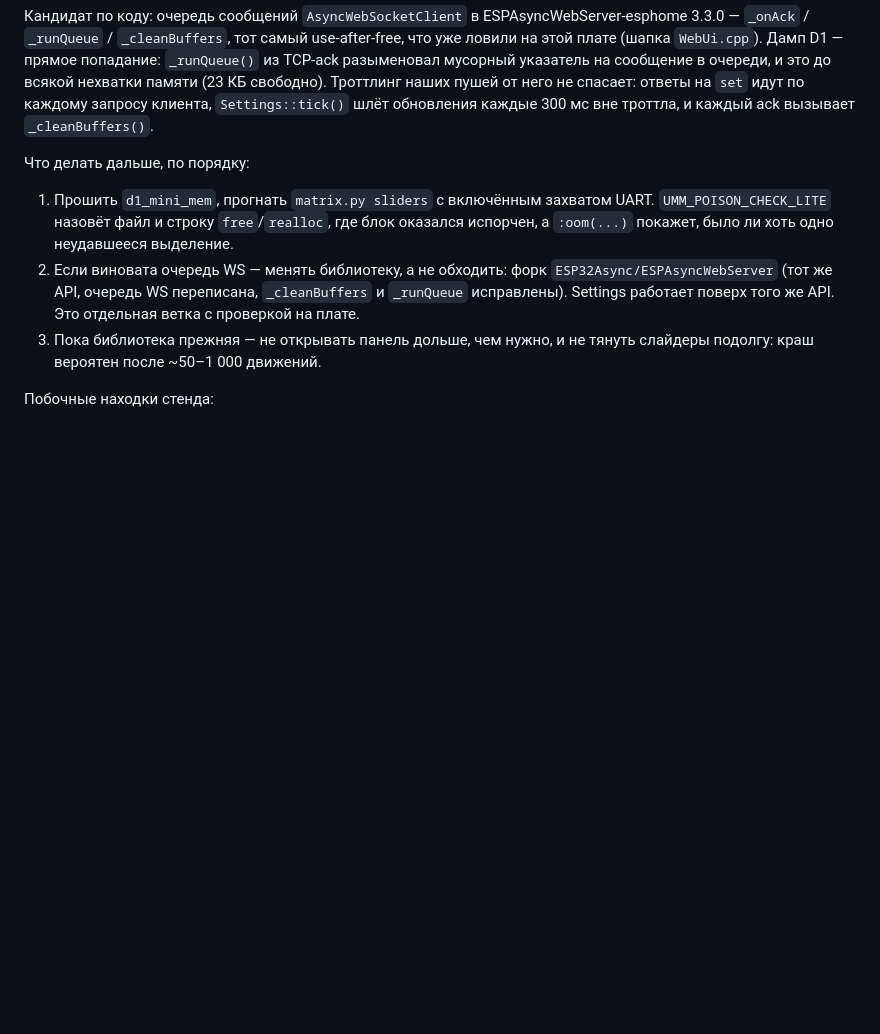
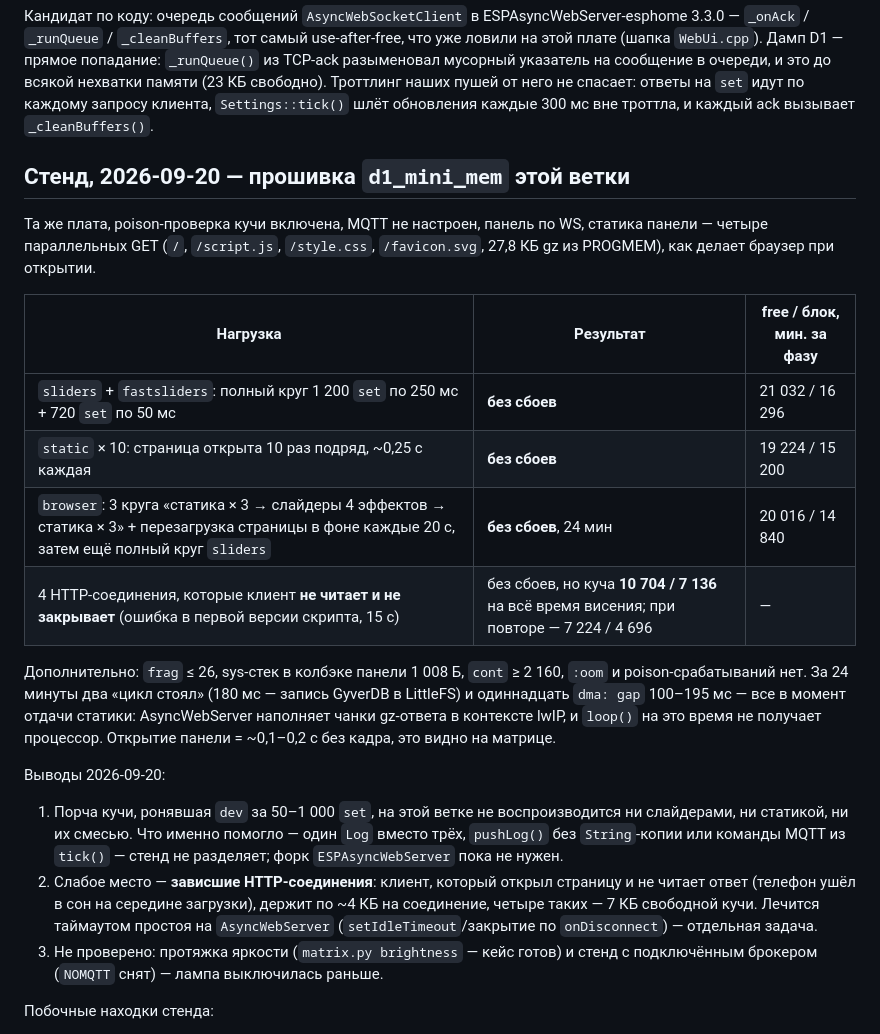
Before and after one commit to RuVl/SmartLamps, a Markdown page: docs/memory-esp8266.md, the part around the change. Drawn GitHub-style; blank space fills up the shorter version.

Commit message:
docs(memory): стенд 2026-09-20 на прошивке ветки
Слайдеры, статика панели и их смесь - 24 минуты без сброса, poison
молчит; порча кучи с dev не воспроизводится. Находки: отдача статики
держит loop() 100-200 мс, зависшие HTTP-соединения съедают кучу до 7 КБ.

```diff
--- a/docs/memory-esp8266.md
+++ b/docs/memory-esp8266.md
@@ -230,17 +230,37 @@ use-after-free, что уже ловили на этой плате (шапка
 него не спасает: ответы на `set` идут по каждому запросу клиента, `Settings::tick()`
 шлёт обновления каждые 300 мс вне троттла, и каждый ack вызывает `_cleanBuffers()`.
 
-Что делать дальше, по порядку:
+## Стенд, 2026-09-20 — прошивка `d1_mini_mem` этой ветки
 
-1. Прошить `d1_mini_mem`, прогнать `matrix.py sliders` с включённым захватом UART.
-   `UMM_POISON_CHECK_LITE` назовёт файл и строку `free`/`realloc`, где блок оказался
-   испорчен, а `:oom(...)` покажет, было ли хоть одно неудавшееся выделение.
-2. Если виновата очередь WS — менять библиотеку, а не обходить: форк
-   `ESP32Async/ESPAsyncWebServer` (тот же API, очередь WS переписана, `_cleanBuffers`
-   и `_runQueue` исправлены). Settings работает поверх того же API. Это отдельная
-   ветка с проверкой на плате.
-3. Пока библиотека прежняя — не открывать панель дольше, чем нужно, и не тянуть
-   слайдеры подолгу: краш вероятен после ~50–1 000 движений.
+Та же плата, poison-проверка кучи включена, MQTT не настроен, панель по WS, статика
+панели — четыре параллельных GET (`/`, `/script.js`, `/style.css`, `/favicon.svg`,
+27,8 КБ gz из PROGMEM), как делает браузер при открытии.
+
+| Нагрузка | Результат | free / блок, мин. за фазу |
+|---|---|---|
+| `sliders` + `fastsliders`: полный круг 1 200 `set` по 250 мс + 720 `set` по 50 мс | **без сбоев** | 21 032 / 16 296 |
+| `static` × 10: страница открыта 10 раз подряд, ~0,25 с каждая | **без сбоев** | 19 224 / 15 200 |
+| `browser`: 3 круга «статика × 3 → слайдеры 4 эффектов → статика × 3» + перезагрузка страницы в фоне каждые 20 с, затем ещё полный круг `sliders` | **без сбоев**, 24 мин | 20 016 / 14 840 |
+| 4 HTTP-соединения, которые клиент **не читает и не закрывает** (ошибка в первой версии скрипта, 15 с) | без сбоев, но куча **10 704 / 7 136** на всё время висения; при повторе — 7 224 / 4 696 | — |
+
+Дополнительно: `frag` ≤ 26, sys-стек в колбэке панели 1 008 Б, `cont` ≥ 2 160,
+`:oom` и poison-срабатываний нет. За 24 минуты два «цикл стоял» (180 мс — запись
+GyverDB в LittleFS) и одиннадцать `dma: gap` 100–195 мс — все в момент отдачи статики:
+AsyncWebServer наполняет чанки gz-ответа в контексте lwIP, и `loop()` на это время не
+получает процессор. Открытие панели = ~0,1–0,2 с без кадра, это видно на матрице.
+
+Выводы 2026-09-20:
+
+1. Порча кучи, ронявшая `dev` за 50–1 000 `set`, на этой ветке не воспроизводится ни
+   слайдерами, ни статикой, ни их смесью. Что именно помогло — один `Log` вместо трёх,
+   `pushLog()` без `String`-копии или команды MQTT из `tick()` — стенд не разделяет;
+   форк `ESPAsyncWebServer` пока не нужен.
+2. Слабое место — **зависшие HTTP-соединения**: клиент, который открыл страницу и не
+   читает ответ (телефон ушёл в сон на середине загрузки), держит по ~4 КБ на
+   соединение, четыре таких — 7 КБ свободной кучи. Лечится таймаутом простоя на
+   `AsyncWebServer` (`setIdleTimeout`/закрытие по `onDisconnect`) — отдельная задача.
+3. Не проверено: протяжка яркости (`matrix.py brightness` — кейс готов) и стенд с
+   подключённым брокером (`NOMQTT` снят) — лампа выключилась раньше.
 
 Побочные находки стенда:
 
```
